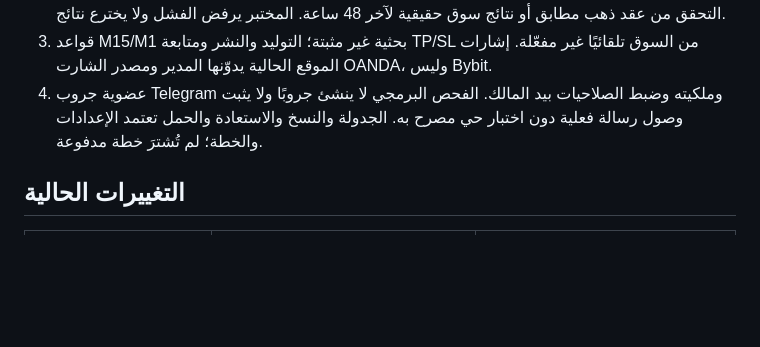
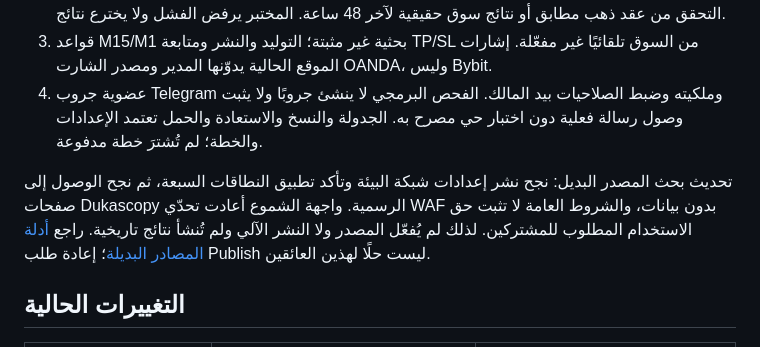
Before and after one commit to mweta66/oldgold, a Markdown page: docs/AUDIT.md, the part around the change. Drawn GitHub-style; blank space fills up the shorter version.

```diff
--- a/docs/AUDIT.md
+++ b/docs/AUDIT.md
@@ -30,6 +30,8 @@
 2. آخر اختبار مباشر لواجهة Bybit من بيئة العمل أعاد 403 برسالة حظر البلد. لا يوجد تجاوز للحظر، ولم يتم التحقق من عقد ذهب مطابق أو نتائج سوق حقيقية لآخر 48 ساعة. المختبر يرفض الفشل ولا يخترع نتائج.
 3. قواعد M15/M1 بحثية غير مثبتة؛ التوليد والنشر ومتابعة TP/SL من السوق تلقائيًا غير مفعّلة. إشارات الموقع الحالية يدوّنها المدير ومصدر الشارت OANDA، وليس Bybit.
 4. عضوية جروب Telegram وملكيته وضبط الصلاحيات بيد المالك. الفحص البرمجي لا ينشئ جروبًا ولا يثبت وصول رسالة فعلية دون اختبار حي مصرح به. الجدولة والنسخ والاستعادة والحمل تعتمد الإعدادات والخطة؛ لم تُشترَ خطة مدفوعة.
+
+تحديث بحث المصدر البديل: نجح نشر إعدادات شبكة البيئة وتأكد تطبيق النطاقات السبعة، ثم نجح الوصول إلى صفحات Dukascopy الرسمية. واجهة الشموع أعادت تحدّي WAF بدون بيانات، والشروط العامة لا تثبت حق الاستخدام المطلوب للمشتركين. لذلك لم يُفعّل المصدر ولا النشر الآلي ولم تُنشأ نتائج تاريخية. راجع [أدلة المصادر البديلة](MARKET-DATA-OPTIONS.md)؛ إعادة طلب Publish ليست حلًا لهذين العائقين.
 
 ## التغييرات الحالية
 
```
Also changed, not shown: docs/MARKET-DATA-OPTIONS.md (+11 -3 lines).
